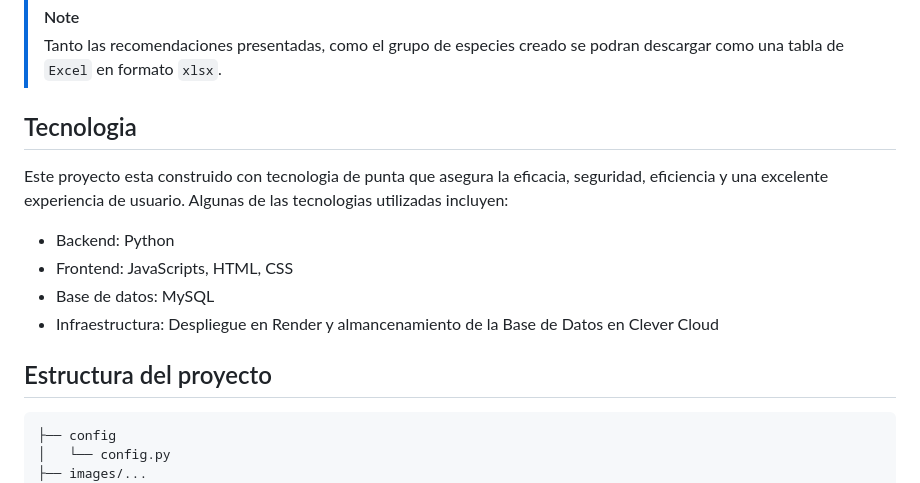
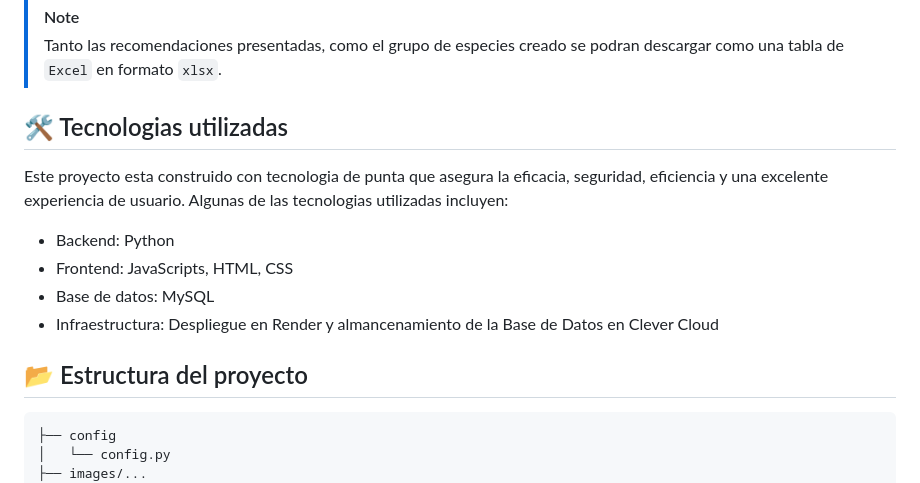
Before and after one commit to Rizquez/eco_balance, a Markdown page: README.md, the part around one of its changes. Drawn GitHub-style.

````diff
--- a/README.md
+++ b/README.md
@@ -19,14 +19,14 @@ La interfaz permite a los usuarios:
 > [!NOTE]
 > Tanto las recomendaciones presentadas, como el grupo de especies creado se podran descargar como una tabla de `Excel` en formato `xlsx`.
 
-## Tecnologia
+## 🛠️ Tecnologias utilizadas
 Este proyecto esta construido con tecnologia de punta que asegura la eficacia, seguridad, eficiencia y una excelente experiencia de usuario. Algunas de las tecnologias utilizadas incluyen:
 - Backend: Python
 - Frontend: JavaScripts, HTML, CSS
 - Base de datos: MySQL
 - Infraestructura: Despliegue en Render y almancenamiento de la Base de Datos en Clever Cloud
 
-## Estructura del proyecto
+## 📂 Estructura del proyecto
 ```
 ├── config
 │   └── config.py
````
Also changed, not shown: other parts of README.md (+5 -5 lines).
